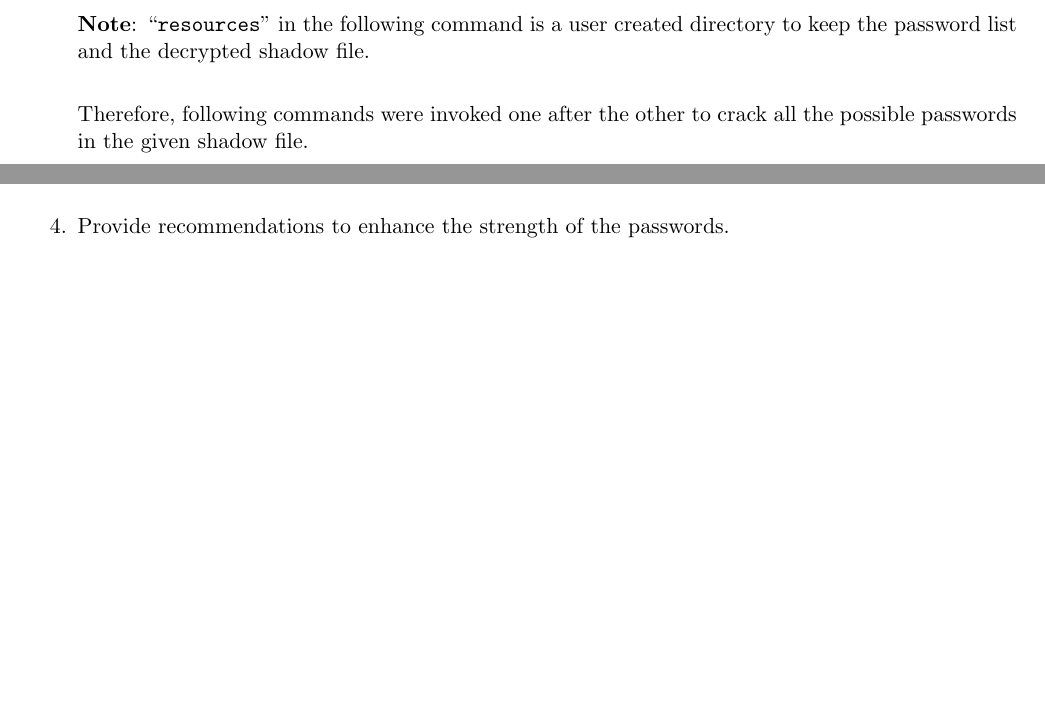
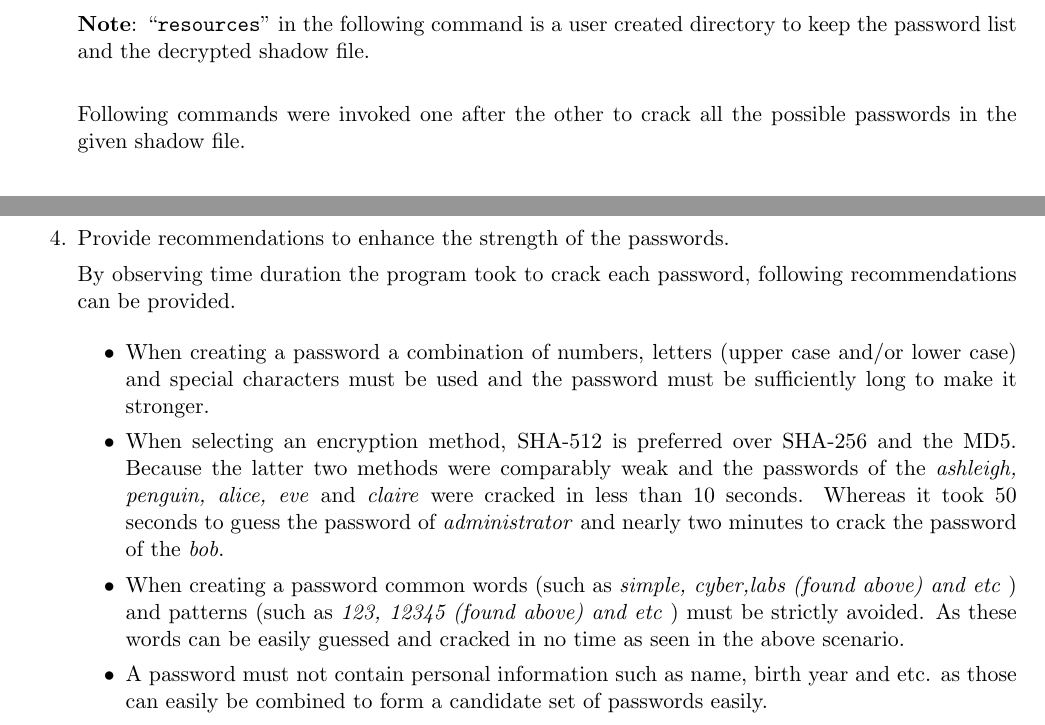
Before and after one commit to bimalka98/Embedded-Systems-Engineering, a LaTeX problem sheet (Assignment 6 Validation Verification & Security/180631J_A06_EN3240.tex): two parts of pages 4 and 5 of 5 before the commit and two parts of pages 4 and 6 of 6 after it, joined at a grey line, cut so that both start at the same text, the shorter picture padded with empty space. Compiled offline with pdfLaTeX.

Commit message:
complete security pary of the assignent

```diff
--- a/Assignment 6 Validation Verification & Security/180631J_A06_EN3240.tex
+++ b/Assignment 6 Validation Verification & Security/180631J_A06_EN3240.tex
@@ -169,7 +169,7 @@
 
 		\textbf{Note}:  ``{\tt resources}'' in the following command is a user created directory to keep the password list and the decrypted shadow file.\\
 
-		Therefore, following commands were invoked one after the other to crack all the possible passwords in the given shadow file.\\
+		Following commands were invoked one after the other to crack all the possible passwords in the given shadow file.\\
 
 		{\footnotesize \tt \$ ./john --wordlist=resources/rockyou.txt --rules resources/Cry-RC4-shadow.txt --format=md5crypt}\\
 		{\footnotesize \tt \$ ./john --wordlist=resources/rockyou.txt --rules resources/Cry-RC4-shadow.txt --format=sha256crypt}\\
@@ -200,14 +200,22 @@
 			}
 			\caption{Status of \textit{John the Ripper} while cracking the passwords }
 		\end{figure}
-
+		\pagebreak
 		\item Provide recommendations to enhance the strength of the passwords.
 
-		%% TODO: add answer here
+		By observing time duration the program took to crack each password, following recommendations can be provided.
 
-		%%%%%%%%%%%%%%%%%%%%%
-		%%%%%%%%%%%%%%%%%%%%%
-		%%%%%%%%%%%%%%%%%%%%%
+		\begin{itemize}
+			\item When creating a password a combination of numbers, letters (upper case and/or lower case)  and special characters must be used and the password must be sufficiently long to make it stronger.
+
+			\item When selecting an encryption method, SHA-512 is preferred over SHA-256 and the MD5. Because the latter two methods were comparably weak and the passwords of the \textit{ashleigh, penguin, alice, eve} and \textit{claire} were cracked in less than 10 seconds. Whereas it took 50 seconds to guess the password of \textit{administrator} and nearly two minutes to crack the password of the \textit{bob}.
+
+			\item When creating a password common words (such as \textit{simple, cyber,labs (found above)  and etc} ) and patterns (such as \textit{123, 12345 (found above) and etc} ) must be strictly avoided. As these words can be easily guessed and cracked in no time as seen in the above scenario.
+
+			\item A password must not contain personal information such as name, birth year and etc. as those can easily be combined to form a candidate set of passwords easily.
+		\end{itemize}
+
+
 
 		\clearpage
 
```
Also changed, not shown: Assignment 6 Validation Verification & Security/180631J_A06_EN3240.pdf, Assignment 6 Validation Verification & Security/180631J_A06_EN3240.tex (2 more changed lines).
